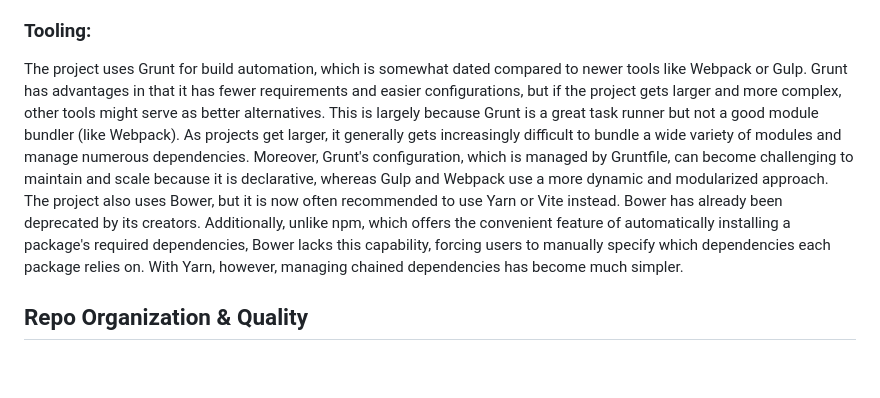
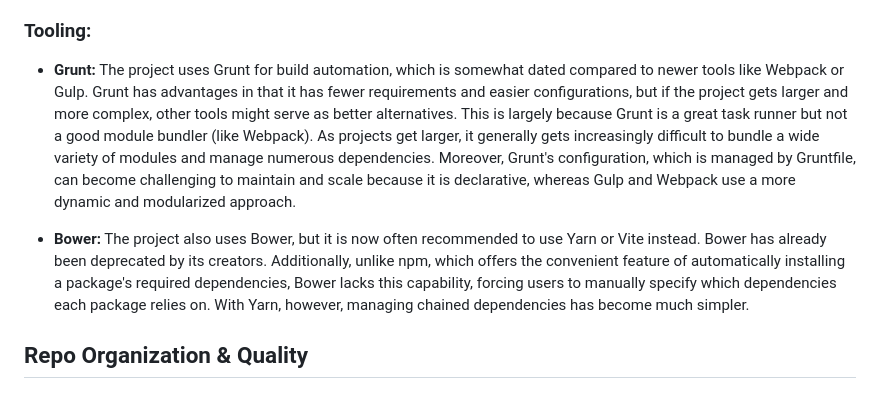
Before and after one commit to Yashraj19/cse210-tinyfoot-team07, a Markdown page: admin/bigfoot-review.md, the part around the change printed below. GitHub-like rendering; blank space fills up the shorter version.

Commit message:
update the code review of bigfoot

```diff
--- a/admin/bigfoot-review.md
+++ b/admin/bigfoot-review.md
@@ -29,7 +29,9 @@ The plugin is primarily written in CoffeeScript, which compiles to JavaScript. W
 
 ### Tooling:
 
-The project uses Grunt for build automation, which is somewhat dated compared to newer tools like Webpack or Gulp. Grunt has advantages in that it has fewer requirements and easier configurations, but if the project gets larger and more complex, other tools might serve as better alternatives. This is largely because Grunt is a great task runner but not a good module bundler (like Webpack). As projects get larger, it generally gets increasingly difficult to bundle a wide variety of modules and manage numerous dependencies. Moreover, Grunt's configuration, which is managed by Gruntfile, can become challenging to maintain and scale because it is declarative, whereas Gulp and Webpack use a more dynamic and modularized approach. The project also uses Bower, but it is now often recommended to use Yarn or Vite instead. Bower has already been deprecated by its creators. Additionally, unlike npm, which offers the convenient feature of automatically installing a package's required dependencies, Bower lacks this capability, forcing users to manually specify which dependencies each package relies on. With Yarn, however, managing chained dependencies has become much simpler.
+- **Grunt:** The project uses Grunt for build automation, which is somewhat dated compared to newer tools like Webpack or Gulp. Grunt has advantages in that it has fewer requirements and easier configurations, but if the project gets larger and more complex, other tools might serve as better alternatives. This is largely because Grunt is a great task runner but not a good module bundler (like Webpack). As projects get larger, it generally gets increasingly difficult to bundle a wide variety of modules and manage numerous dependencies. Moreover, Grunt's configuration, which is managed by Gruntfile, can become challenging to maintain and scale because it is declarative, whereas Gulp and Webpack use a more dynamic and modularized approach.
+
+- **Bower:** The project also uses Bower, but it is now often recommended to use Yarn or Vite instead. Bower has already been deprecated by its creators. Additionally, unlike npm, which offers the convenient feature of automatically installing a package's required dependencies, Bower lacks this capability, forcing users to manually specify which dependencies each package relies on. With Yarn, however, managing chained dependencies has become much simpler.
 
 ## Repo Organization & Quality
 
```
Also changed, not shown: other parts of admin/bigfoot-review.md (+8 -8 lines).
